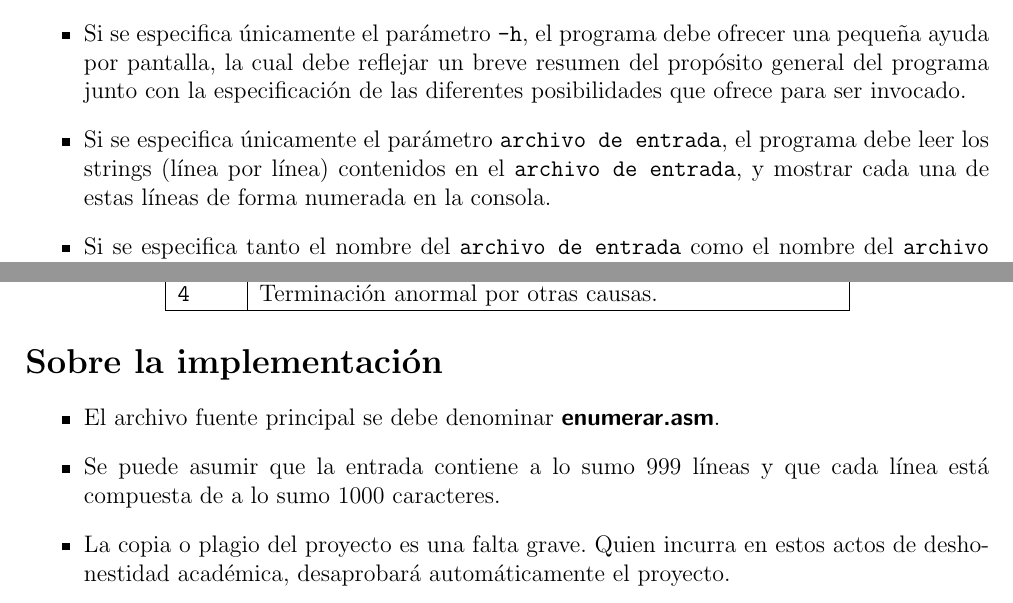
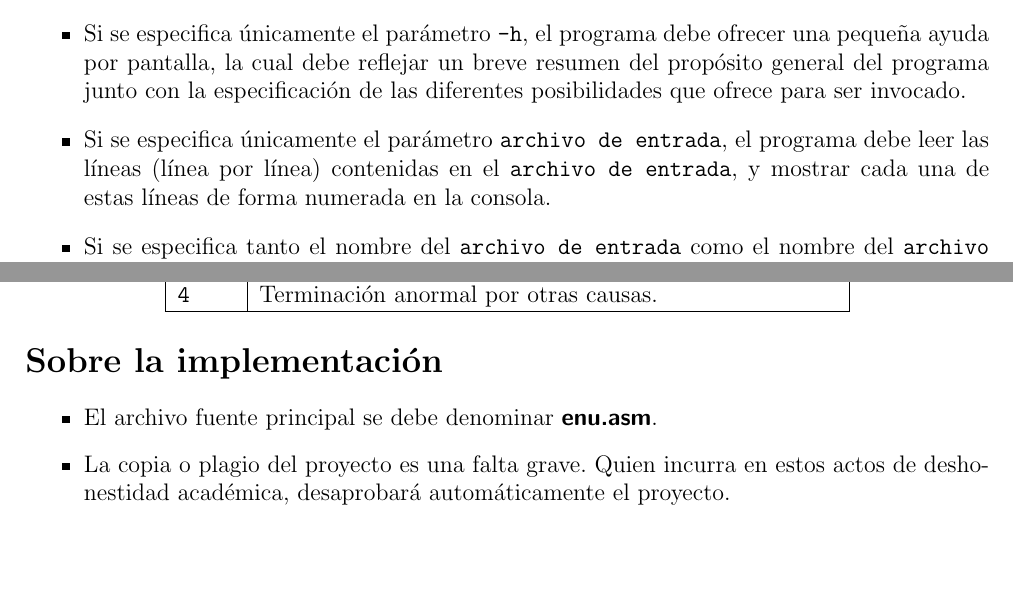
Before and after one commit to fedejoaquin/OC_2017, a LaTeX document (04-Proyecto_2/PR-2.tex): two parts of pages 1 and 2 of 3, joined at a grey line, cut so that both start at the same text, the shorter picture padded with empty space. Compiled offline with pdfLaTeX.

Commit message:
* Quitar las cuestiones referentes al padding, la longitud de una línea, y la cantidad de líneas de un archivo. * Espacio adicional entre las líneas del archivo numerado y la frase "Cantidad total de líneas: xx" * unifico el nombre (cambiando nombre archivo por enum.asm)

```diff
--- a/04-Proyecto_2/PR-2.tex
+++ b/04-Proyecto_2/PR-2.tex
@@ -22,8 +22,8 @@ El programa implementado debe permitir ser invocado desde la línea de comandos
 Los parámetros entre corchetes denotan \textit{parámetros opcionales} y las opciones separadas por una barra vertical denotan \textit{posibles alternativas} a llamadas por línea de comandos. El significado de las diferentes opciones de invocación es el siguiente:
 \begin{itemize}
 	\item Si se especifica únicamente el parámetro \texttt{-h}, el programa debe ofrecer una pequeña ayuda por pantalla, la cual debe reflejar un breve resumen del propósito general del programa junto con la especificación de las diferentes posibilidades que ofrece para ser invocado.
-	\item Si se especifica únicamente el parámetro \texttt{archivo de entrada}, el programa debe leer los strings (línea por línea) contenidos en el \texttt{archivo de entrada}, y mostrar cada una de estas líneas de forma numerada en la consola.
-	\item Si se especifica tanto el nombre del \texttt{archivo de entrada} como el nombre del \texttt{archivo de salida}, el programa debe leer los strings (línea por línea) contenidos en el \texttt{archivo de entrada}, y escribir cada una de estas líneas de forma numerada en el \texttt{archivo de salida}.
+	\item Si se especifica únicamente el parámetro \texttt{archivo de entrada}, el programa debe leer las líneas (línea por línea) contenidas en el \texttt{archivo de entrada}, y mostrar cada una de estas líneas de forma numerada en la consola.
+	\item Si se especifica tanto el nombre del \texttt{archivo de entrada} como el nombre del \texttt{archivo de salida}, el programa debe leer las lineas (línea por línea) contenidas en el \texttt{archivo de entrada}, y escribir cada una de estas líneas de forma numerada en el \texttt{archivo de salida}.
 \end{itemize}
 
 Se considera que una línea está numerada, cuando antes de mostrar/escribir la misma, se agrega el número de línea seguido de ``: ''(dos puntos y un espacio). Por ejemplo, si el \texttt{archivo de entrada} mantiene el contenido indicado en la Figura 1, ya sea en la consola o en el \texttt{archivo de salida}, se deberá mostrar/escribir el contenido indicado en la Figura 2. \\ \\
@@ -69,9 +70,7 @@ Toda vez que el programa termine su ejecución, se debe informar sobre la situac
 \section*{Sobre la implementación}
 \begin{itemize}
 
-	\item El archivo fuente principal se debe denominar \textbf{\textsf{enumerar.asm}}.
-
-	\item Se puede asumir que la entrada contiene a lo sumo 999 líneas y que cada línea está compuesta de a lo sumo 1000 caracteres.
+	\item El archivo fuente principal se debe denominar \textbf{\textsf{enu.asm}}.
 
 	\item La copia o plagio del proyecto es una falta grave. Quien incurra en estos actos de deshonestidad académica, desaprobará automáticamente el proyecto.
 \end{itemize}
```
Also changed, not shown: 04-Proyecto_2/PR-2.pdf, 04-Proyecto_2/PR-2.tex (1 more changed lines), 2 other files.
